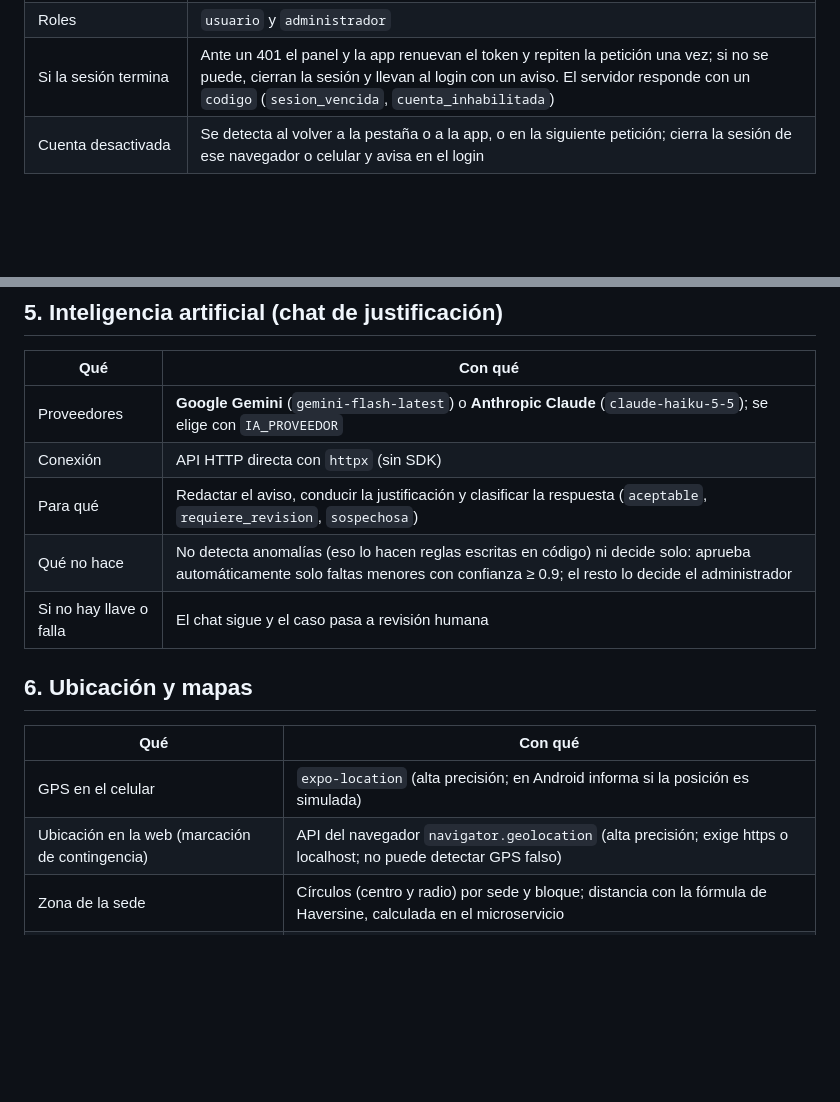
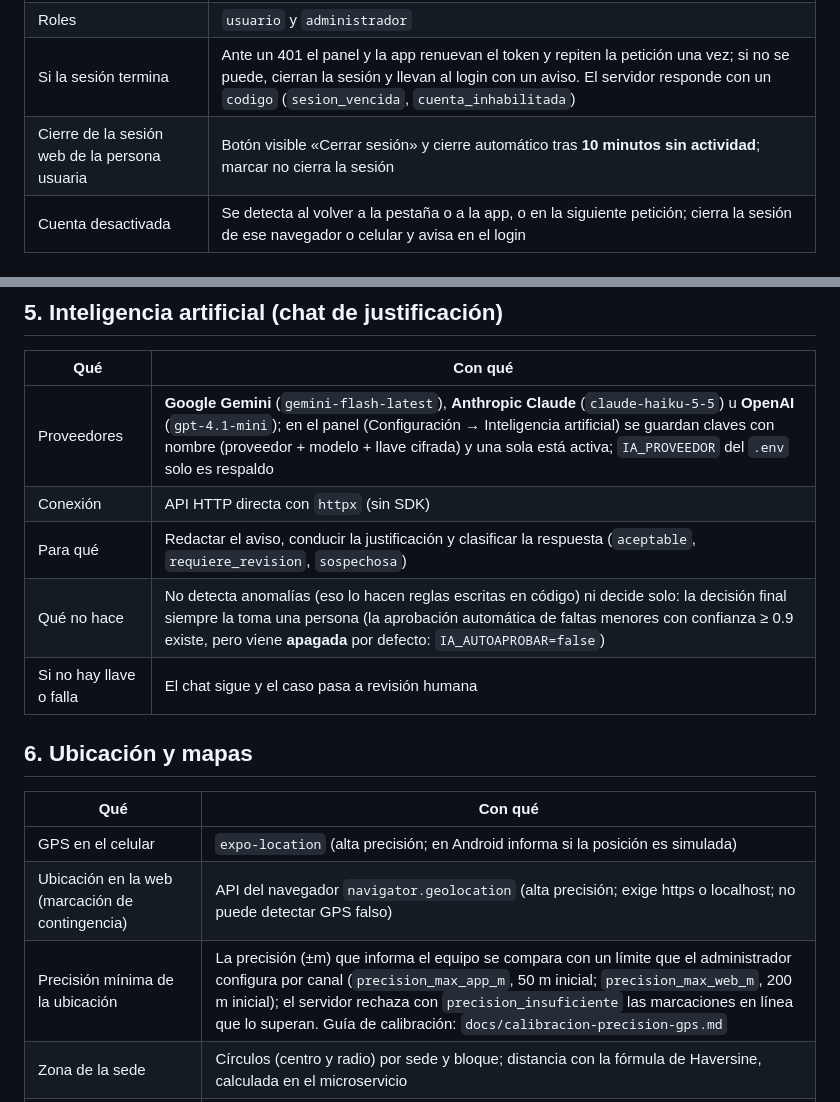
Before and after one commit to susisalan-maker/sistema-asistencia-unemi, a Markdown page: TECNOLOGIAS.md, 2 parts joined by grey strips. Rendered like a GitHub page; blank space fills up the shorter version.

```diff
--- a/TECNOLOGIAS.md
+++ b/TECNOLOGIAS.md
@@ -32,6 +32,7 @@ Panel web (React) ──┤        (reglas, rostro, IA)          ▲
 | Permisos en la base | RLS (políticas por fila) de PostgreSQL |
 | Roles | `usuario` y `administrador` |
 | Si la sesión termina | Ante un 401 el panel y la app renuevan el token y repiten la petición una vez; si no se puede, cierran la sesión y llevan al login con un aviso. El servidor responde con un `codigo` (`sesion_vencida`, `cuenta_inhabilitada`) |
+| Cierre de la sesión web de la persona usuaria | Botón visible «Cerrar sesión» y cierre automático tras **10 minutos sin actividad**; marcar no cierra la sesión |
 | Cuenta desactivada | Se detecta al volver a la pestaña o a la app, o en la siguiente petición; cierra la sesión de ese navegador o celular y avisa en el login |
 
 ## 3. Base de datos
@@ -65,10 +66,10 @@ Los modelos de InsightFace son de uso académico/investigación; hay que declara
 
 | Qué | Con qué |
 |---|---|
-| Proveedores | **Google Gemini** (`gemini-flash-latest`) o **Anthropic Claude** (`claude-haiku-5-5`); se elige con `IA_PROVEEDOR` |
+| Proveedores | **Google Gemini** (`gemini-flash-latest`), **Anthropic Claude** (`claude-haiku-5-5`) u **OpenAI** (`gpt-4.1-mini`); en el panel (Configuración → Inteligencia artificial) se guardan claves con nombre (proveedor + modelo + llave cifrada) y una sola está activa; `IA_PROVEEDOR` del `.env` solo es respaldo |
 | Conexión | API HTTP directa con `httpx` (sin SDK) |
 | Para qué | Redactar el aviso, conducir la justificación y clasificar la respuesta (`aceptable`, `requiere_revision`, `sospechosa`) |
-| Qué no hace | No detecta anomalías (eso lo hacen reglas escritas en código) ni decide solo: aprueba automáticamente solo faltas menores con confianza ≥ 0.9; el resto lo decide el administrador |
+| Qué no hace | No detecta anomalías (eso lo hacen reglas escritas en código) ni decide solo: la decisión final siempre la toma una persona (la aprobación automática de faltas menores con confianza ≥ 0.9 existe, pero viene **apagada** por defecto: `IA_AUTOAPROBAR=false`) |
 | Si no hay llave o falla | El chat sigue y el caso pasa a revisión humana |
 
 ## 6. Ubicación y mapas
@@ -77,6 +78,7 @@ Los modelos de InsightFace son de uso académico/investigación; hay que declara
 |---|---|
 | GPS en el celular | `expo-location` (alta precisión; en Android informa si la posición es simulada) |
 | Ubicación en la web (marcación de contingencia) | API del navegador `navigator.geolocation` (alta precisión; exige https o localhost; no puede detectar GPS falso) |
+| Precisión mínima de la ubicación | La precisión (±m) que informa el equipo se compara con un límite que el administrador configura por canal (`precision_max_app_m`, 50 m inicial; `precision_max_web_m`, 200 m inicial); el servidor rechaza con `precision_insuficiente` las marcaciones en línea que lo superan. Guía de calibración: `docs/calibracion-precision-gps.md` |
 | Zona de la sede | Círculos (centro y radio) por sede y bloque; distancia con la fórmula de Haversine, calculada en el microservicio |
 | Mapa en el panel | **Leaflet** + `react-leaflet`, con teselas de **OpenStreetMap** (sin llave ni cuenta) |
 | Mapa en la app | La misma página de Leaflet dentro de `react-native-webview` |
```
Also changed, not shown: other parts of TECNOLOGIAS.md (+15 -11 lines).
